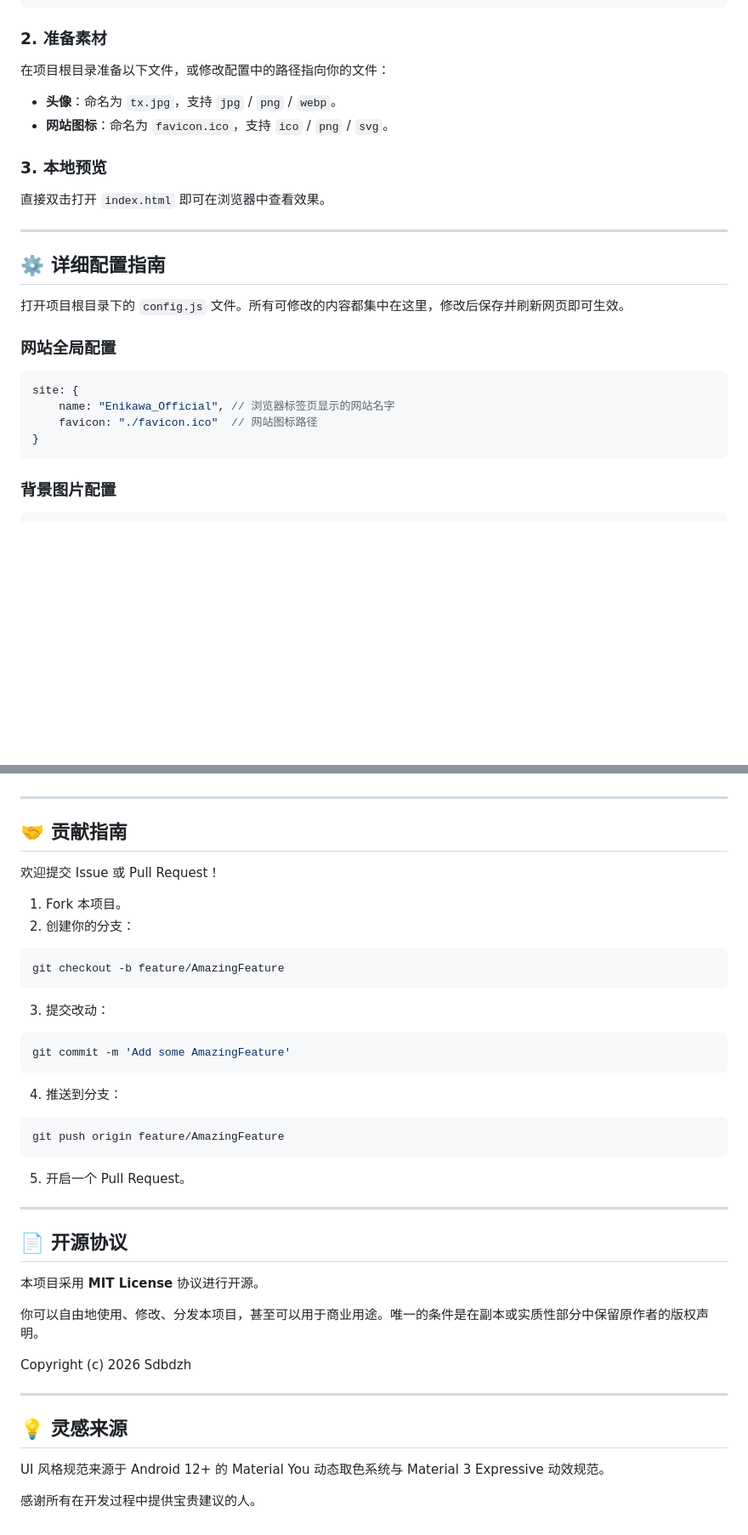
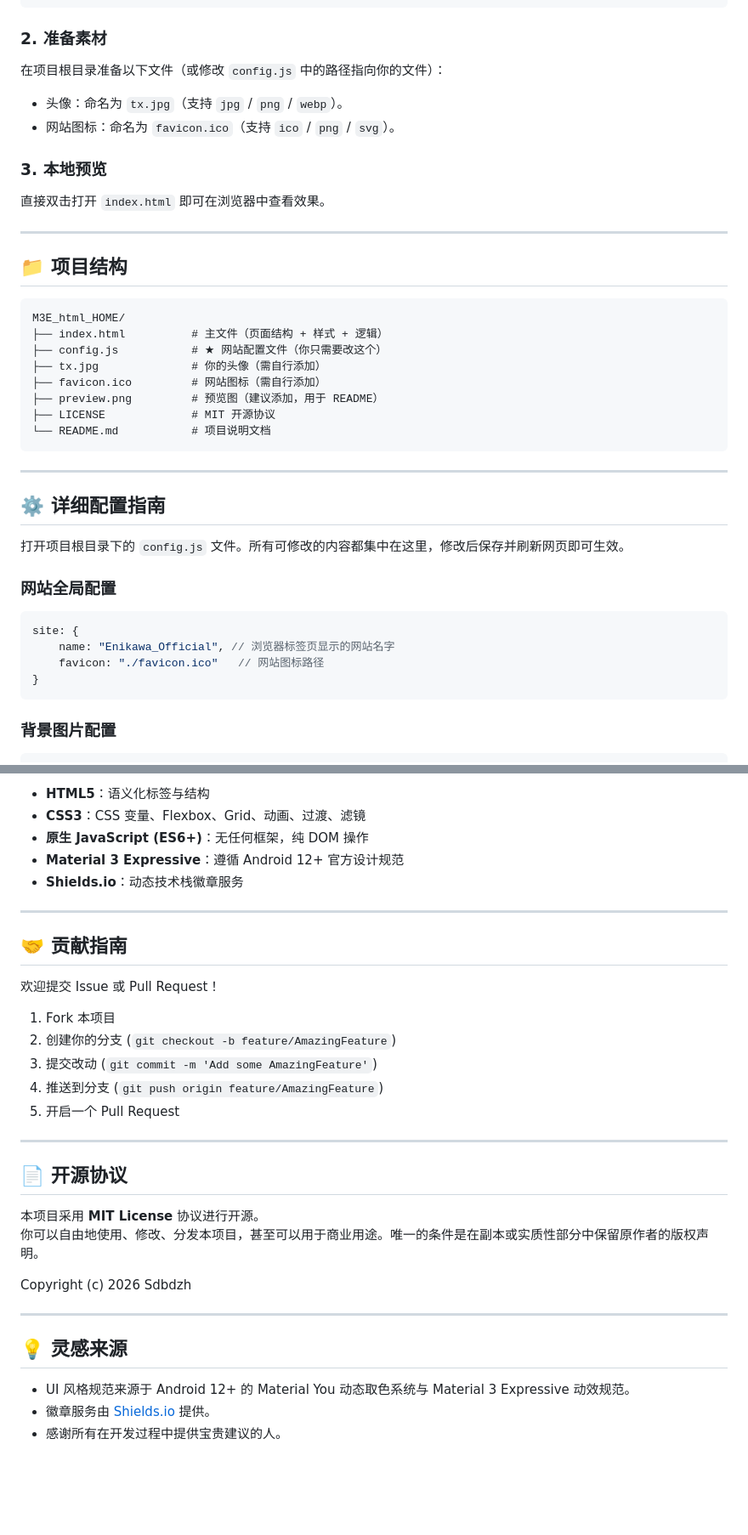
Before and after one commit to Sdbdzh/M3E_html_HOME, a Markdown page: README.md, 2 parts joined by grey strips. Shown at 85% size. GitHub-like rendering; blank space fills up the shorter version.

````diff
--- a/README.md
+++ b/README.md
@@ -57,14 +58,29 @@ cd M3E_html_HOME
 
 ### 2. 准备素材
 
-在项目根目录准备以下文件，或修改配置中的路径指向你的文件：
+在项目根目录准备以下文件（或修改 `config.js` 中的路径指向你的文件）：
 
-- **头像**：命名为 `tx.jpg`，支持 `jpg` / `png` / `webp`。
-- **网站图标**：命名为 `favicon.ico`，支持 `ico` / `png` / `svg`。
+- 头像：命名为 `tx.jpg`（支持 `jpg` / `png` / `webp`）。
+- 网站图标：命名为 `favicon.ico`（支持 `ico` / `png` / `svg`）。
 
 ### 3. 本地预览
 
 直接双击打开 `index.html` 即可在浏览器中查看效果。
+
+---
+
+## 📁 项目结构
+
+```text
+M3E_html_HOME/
+├── index.html          # 主文件（页面结构 + 样式 + 逻辑）
+├── config.js           # ★ 网站配置文件（你只需要改这个）
+├── tx.jpg              # 你的头像（需自行添加）
+├── favicon.ico         # 网站图标（需自行添加）
+├── preview.png         # 预览图（建议添加，用于 README）
+├── LICENSE             # MIT 开源协议
+└── README.md           # 项目说明文档
+```
 
 ---
 
@@ -77,7 +93,7 @@ cd M3E_html_HOME
 ```javascript
 site: {
     name: "Enikawa_Official", // 浏览器标签页显示的网站名字
-    favicon: "./favicon.ico"  // 网站图标路径
+    favicon: "./favicon.ico"   // 网站图标路径
 }
 ```
 
@@ -224,3 +291,8 @@ A：本项目使用了双图层交叉淡入淡出技术，正常不会闪烁。
+- **HTML5**：语义化标签与结构
+- **CSS3**：CSS 变量、Flexbox、Grid、动画、过渡、滤镜
+- **原生 JavaScript (ES6+)**：无任何框架，纯 DOM 操作
+- **Material 3 Expressive**：遵循 Android 12+ 官方设计规范
+- **Shields.io**：动态技术栈徽章服务
 
 ---
 
@@ -228,33 +300,17 @@ A：本项目使用了双图层交叉淡入淡出技术，正常不会闪烁。
 
 欢迎提交 Issue 或 Pull Request！
 
-1. Fork 本项目。
-2. 创建你的分支：
-
-```bash
-git checkout -b feature/AmazingFeature
-```
-
-3. 提交改动：
-
-```bash
-git commit -m 'Add some AmazingFeature'
-```
-
-4. 推送到分支：
-
-```bash
-git push origin feature/AmazingFeature
-```
-
-5. 开启一个 Pull Request。
+1. Fork 本项目
+2. 创建你的分支 (`git checkout -b feature/AmazingFeature`)
+3. 提交改动 (`git commit -m 'Add some AmazingFeature'`)
+4. 推送到分支 (`git push origin feature/AmazingFeature`)
+5. 开启一个 Pull Request
 
 ---
 
 ## 📄 开源协议
 
 本项目采用 **MIT License** 协议进行开源。
-
 你可以自由地使用、修改、分发本项目，甚至可以用于商业用途。唯一的条件是在副本或实质性部分中保留原作者的版权声明。
 
 Copyright (c) 2026 Sdbdzh
@@ -263,6 +319,6 @@ Copyright (c) 2026 Sdbdzh
 
 ## 💡 灵感来源
 
-UI 风格规范来源于 Android 12+ 的 Material You 动态取色系统与 Material 3 Expressive 动效规范。
-
-感谢所有在开发过程中提供宝贵建议的人。
+- UI 风格规范来源于 Android 12+ 的 Material You 动态取色系统与 Material 3 Expressive 动效规范。
+- 徽章服务由 [Shields.io](https://shields.io/) 提供。
+- 感谢所有在开发过程中提供宝贵建议的人。
````
Also changed, not shown: other parts of README.md (+93 -41 lines).
